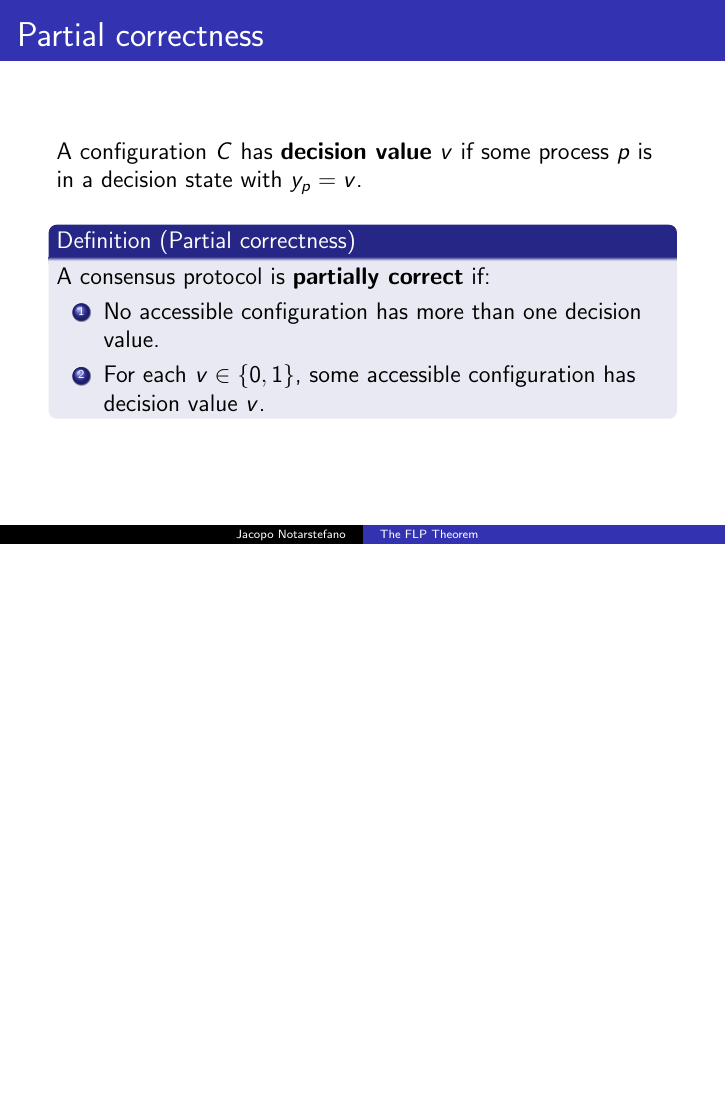
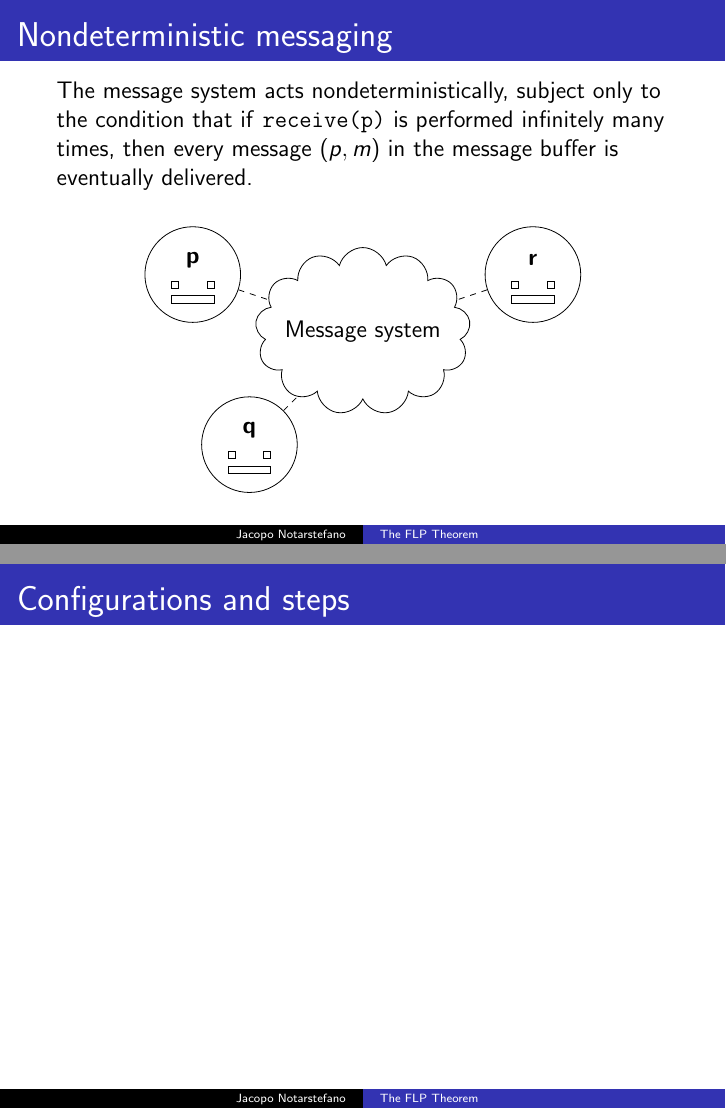
Before and after one commit to jacquerie/ALP, LaTeX slides (tex/seminar.tex): page 6 of 15 before the commit and pages 6 and 7 of 17 after it, the two joined at a grey line, the shorter picture padded with empty space. Compiled offline with pdfLaTeX.

Commit message:
Add 'Nondeterministic messages' slide.

```diff
--- a/tex/seminar.tex
+++ b/tex/seminar.tex
@@ -2,7 +2,9 @@
 
 \usepackage[english]{babel}
 \usepackage[utf8]{inputenc}
+
 \usepackage{tikz}
+\usetikzlibrary{shapes.symbols}
 
 \bibliographystyle{amsalpha}
 
@@ -79,6 +81,49 @@
 	\item[\texttt{receive(p)}:] Deletes some message \((p,m)\) from the buffer and returns \(m\), in which case we say \((p,m)\) is \textbf{delivered}, or returns the special null marker \(\varnothing\) and leaves the buffer unchanged.
       \end{description}
     \end{definition}
+  \end{frame}
+
+  \begin{frame}{Nondeterministic messaging}
+    The message system acts nondeterministically, subject only to the condition that if \texttt{receive(p)} is performed infinitely many times, then every message \((p,m)\) in the message buffer is eventually delivered.
+
+    \vspace{0.25cm}
+
+    \begin{figure}
+      \makebox[\textwidth][c]{
+        \begin{tikzpicture}
+          \tikzstyle{process}=[draw, circle, inner sep=0pt, minimum size=48pt]
+          \tikzstyle{system}=[draw, cloud, cloud puffs=13, inner sep=0pt, minimum width=108pt, minimum height=84pt]
+
+          \node (system) at (0, 0) [system] {};
+          \node (systemlabel) at (0, 0) [] {Message system};
+
+          \node (p) at (-3,  1) [process] {};
+          \node (plabel) at (-3, 1.25) [] {\(\mathbf{p}\)};
+          \draw (-3.375, 0.875) -- (-3.375, 0.75) -- (-3.25, 0.75) -- (-3.25, 0.875) -- cycle;
+          \draw (-2.625, 0.875) -- (-2.625, 0.75) -- (-2.75, 0.75) -- (-2.75, 0.875) -- cycle;
+          \draw (-3.375, 0.625) -- (-3.375, 0.5) -- (-2.625, 0.5) -- (-2.625, 0.625) -- cycle;
+
+          \node (q) at (-2, -2) [process] {};
+          \node (qlabel) at (-2, -1.75) [] {\(\mathbf{q}\)};
+          \draw (-2.375, -2.125) -- (-2.375, -2.25) -- (-2.25, -2.25) -- (-2.25, -2.125) -- cycle;
+          \draw (-1.625, -2.125) -- (-1.625, -2.25) -- (-1.75, -2.25) -- (-1.75, -2.125) -- cycle;
+          \draw (-2.375, -2.375) -- (-2.375, -2.5) -- (-1.625, -2.5) -- (-1.625, -2.375) -- cycle;
+
+          \node (r) at ( 3,  1) [process] {};
+          \node (rlabel) at (3, 1.25) [] {\(\mathbf{r}\)};
+          \draw (3.375, 0.875) -- (3.375, 0.75) -- (3.25, 0.75) -- (3.25, 0.875) -- cycle;
+          \draw (2.625, 0.875) -- (2.625, 0.75) -- (2.75, 0.75) -- (2.75, 0.875) -- cycle;
+          \draw (3.375, 0.625) -- (3.375, 0.5) -- (2.625, 0.5) -- (2.625, 0.625) -- cycle;
+
+          \draw (p) -- (system) [dashed] {};
+          \draw (q) -- (system) [dashed] {};
+          \draw (r) -- (system) [dashed] {};
+        \end{tikzpicture}
+      }
+    \end{figure}
+  \end{frame}
+
+  \begin{frame}{Configurations and steps}
   \end{frame}
 
   \begin{frame}{Partial correctness}
```
Also changed, not shown: seminar.pdf, tex/seminar.tex (4 more changed lines).
